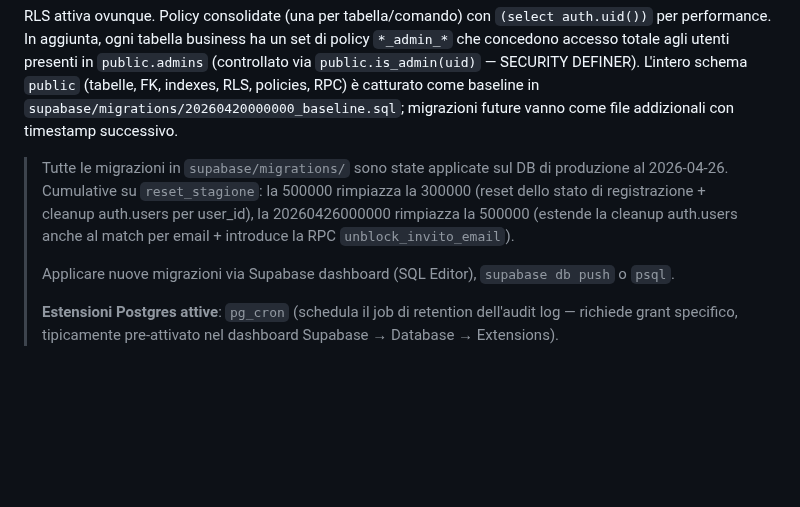
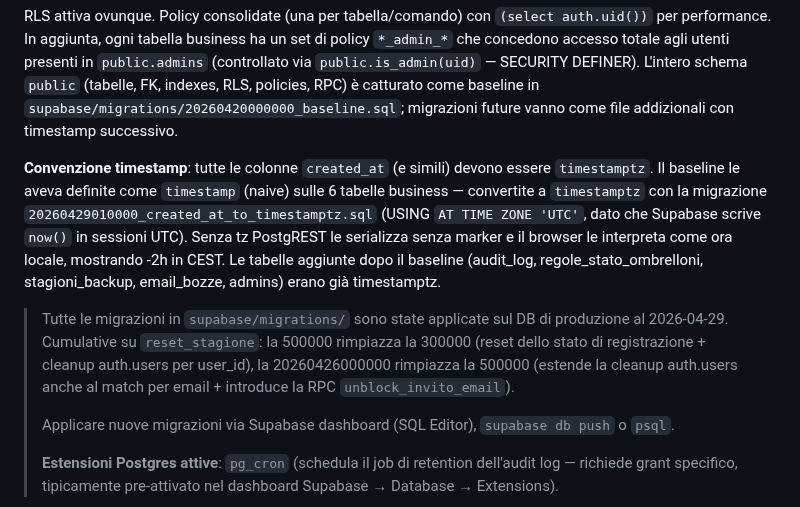
Before and after one commit to matteoposterli-netizen/shareandfun, a Markdown page: CLAUDE.md, the part around the change. Rendered like a GitHub page; blank space fills up the shorter version.

Commit message:
Apply created_at timestamptz migration; document convention in CLAUDE.md
Migration 20260429010000 applied to production DB. All business
created_at columns are now timestamptz; PostgREST serializes with
+00:00 marker and the browser renders the correct local time
(previously -2h in CEST due to naive timestamp interpretation).

```diff
--- a/CLAUDE.md
+++ b/CLAUDE.md
@@ -35,7 +35,9 @@ Proprietari di stabilimento gestiscono clienti stagionali; i clienti possono ren
 
 RLS attiva ovunque. Policy consolidate (una per tabella/comando) con `(select auth.uid())` per performance. In aggiunta, ogni tabella business ha un set di policy `*_admin_*` che concedono accesso totale agli utenti presenti in `public.admins` (controllato via `public.is_admin(uid)` — SECURITY DEFINER). L'intero schema `public` (tabelle, FK, indexes, RLS, policies, RPC) è catturato come baseline in `supabase/migrations/20260420000000_baseline.sql`; migrazioni future vanno come file addizionali con timestamp successivo.
 
-> Tutte le migrazioni in `supabase/migrations/` sono state applicate sul DB di produzione al 2026-04-26. Cumulative su `reset_stagione`: la 500000 rimpiazza la 300000 (reset dello stato di registrazione + cleanup auth.users per user_id), la 20260426000000 rimpiazza la 500000 (estende la cleanup auth.users anche al match per email + introduce la RPC `unblock_invito_email`).
+**Convenzione timestamp**: tutte le colonne `created_at` (e simili) devono essere `timestamptz`. Il baseline le aveva definite come `timestamp` (naive) sulle 6 tabelle business — convertite a `timestamptz` con la migrazione `20260429010000_created_at_to_timestamptz.sql` (USING `AT TIME ZONE 'UTC'`, dato che Supabase scrive `now()` in sessioni UTC). Senza tz PostgREST le serializza senza marker e il browser le interpreta come ora locale, mostrando -2h in CEST. Le tabelle aggiunte dopo il baseline (audit_log, regole_stato_ombrelloni, stagioni_backup, email_bozze, admins) erano già timestamptz.
+
+> Tutte le migrazioni in `supabase/migrations/` sono state applicate sul DB di produzione al 2026-04-29. Cumulative su `reset_stagione`: la 500000 rimpiazza la 300000 (reset dello stato di registrazione + cleanup auth.users per user_id), la 20260426000000 rimpiazza la 500000 (estende la cleanup auth.users anche al match per email + introduce la RPC `unblock_invito_email`).
 >
 > Applicare nuove migrazioni via Supabase dashboard (SQL Editor), `supabase db push` o `psql`.
 >
```
